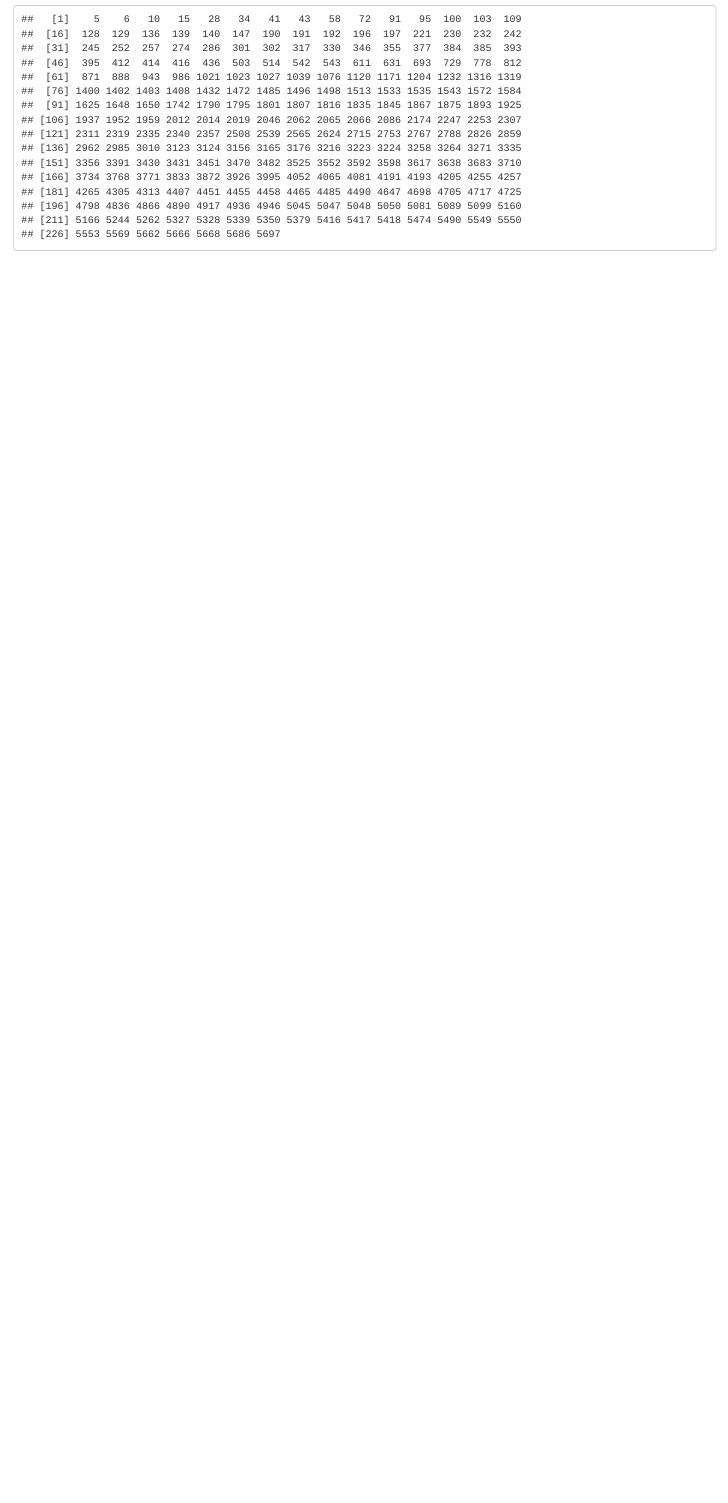
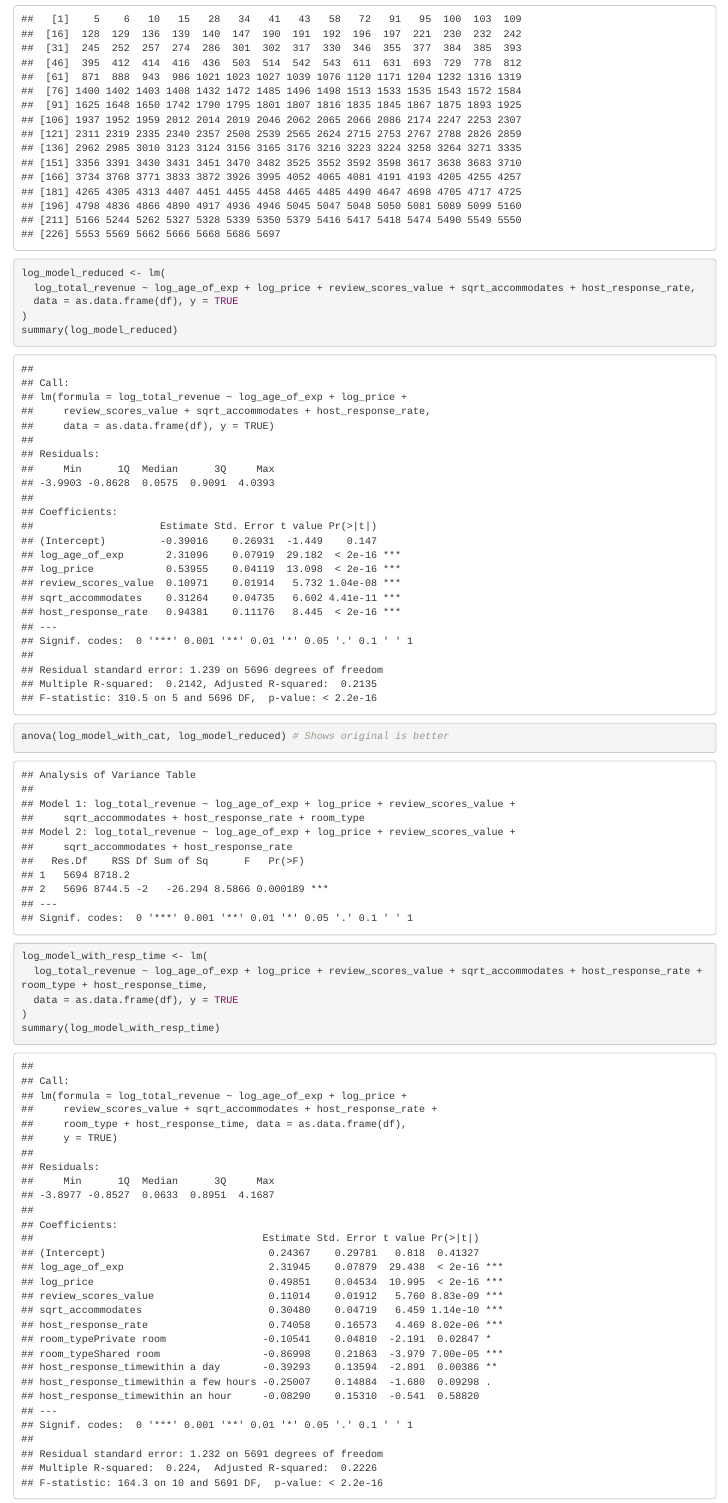
Before and after one commit to zliu0312/sta302project, an R Markdown document (part 1/dataplots.Rmd): the page in a window 1100 px wide, from 14590 px down. Rendered offline with R 4.5, knitr and Pandoc, with nearby package versions.

Commit message:
added 2 anova analysis

````diff
--- a/part 1/dataplots.Rmd
+++ b/part 1/dataplots.Rmd
@@ -253,3 +253,21 @@ idx_leverage <-which(log_model_with_cat.cook>(4/nrow(df)))
 names(idx_leverage) <- NULL
 idx_leverage
 ```
+```{r log model reducing room_type}
+log_model_reduced <- lm(
+  log_total_revenue ~ log_age_of_exp + log_price + review_scores_value + sqrt_accommodates + host_response_rate,
+  data = as.data.frame(df), y = TRUE
+)
+summary(log_model_reduced)
+```
+```{r ANOVA original with reduced}
+anova(log_model_with_cat, log_model_reduced) # Shows original is better
+```
+```{r log model adding response time}
+log_model_with_resp_time <- lm(
+  log_total_revenue ~ log_age_of_exp + log_price + review_scores_value + sqrt_accommodates + host_response_rate + room_type + host_response_time,
+  data = as.data.frame(df), y = TRUE
+)
+summary(log_model_with_resp_time)
+```
+```{r ANOVA original with extra}
````
Also changed, not shown: part 1/dataplots.Rmd (2 more changed lines).
